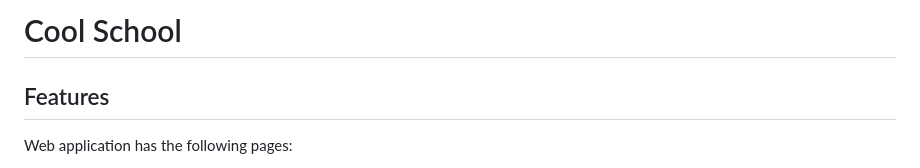
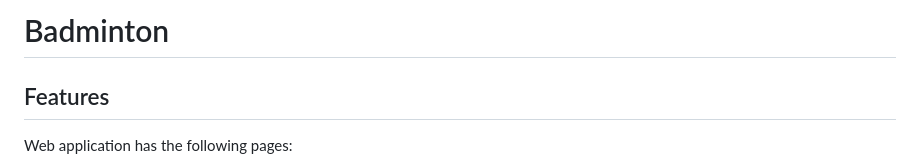
Before and after one commit to Hussain-Naik/PP4-MyGameStats, a Markdown page: FEATURES.md, the part around the change. GitHub-like rendering.

Commit message:
Add features title

```diff
--- a/FEATURES.md
+++ b/FEATURES.md
@@ -1,4 +1,4 @@
-# Cool School
+# Badminton
 
 ## Features
 
```
